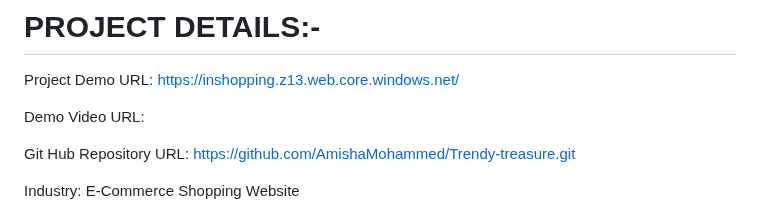
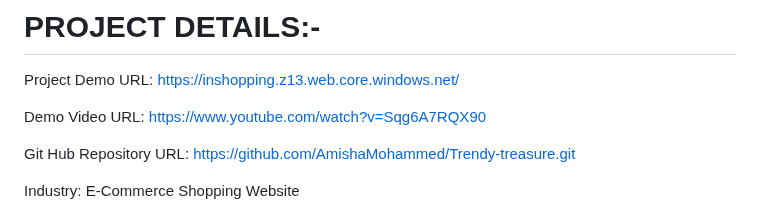
Before and after one commit to dillu143/Trendy-Treasure, a Markdown page: README.md, the part around the change. Rendered like a GitHub page.

```diff
--- a/README.md
+++ b/README.md
@@ -5,7 +5,7 @@ Guidance and overview of tourist places in India which are classified and seggre
 # PROJECT DETAILS:-
 Project Demo URL: https://inshopping.z13.web.core.windows.net/
 
-Demo Video URL:
+Demo Video URL: https://www.youtube.com/watch?v=Sqg6A7RQX90
 
 Git Hub Repository URL:  https://github.com/AmishaMohammed/Trendy-treasure.git
 
```
